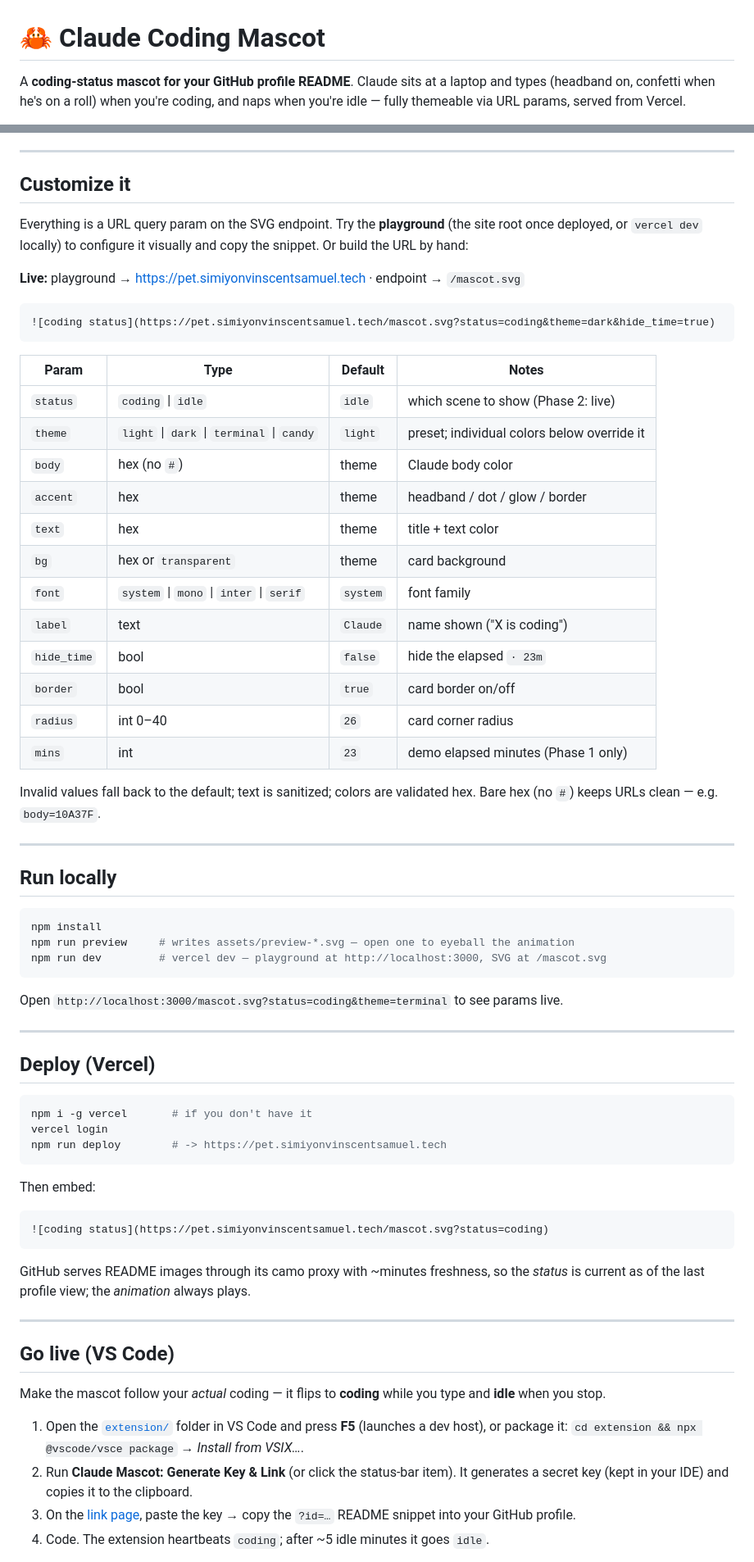
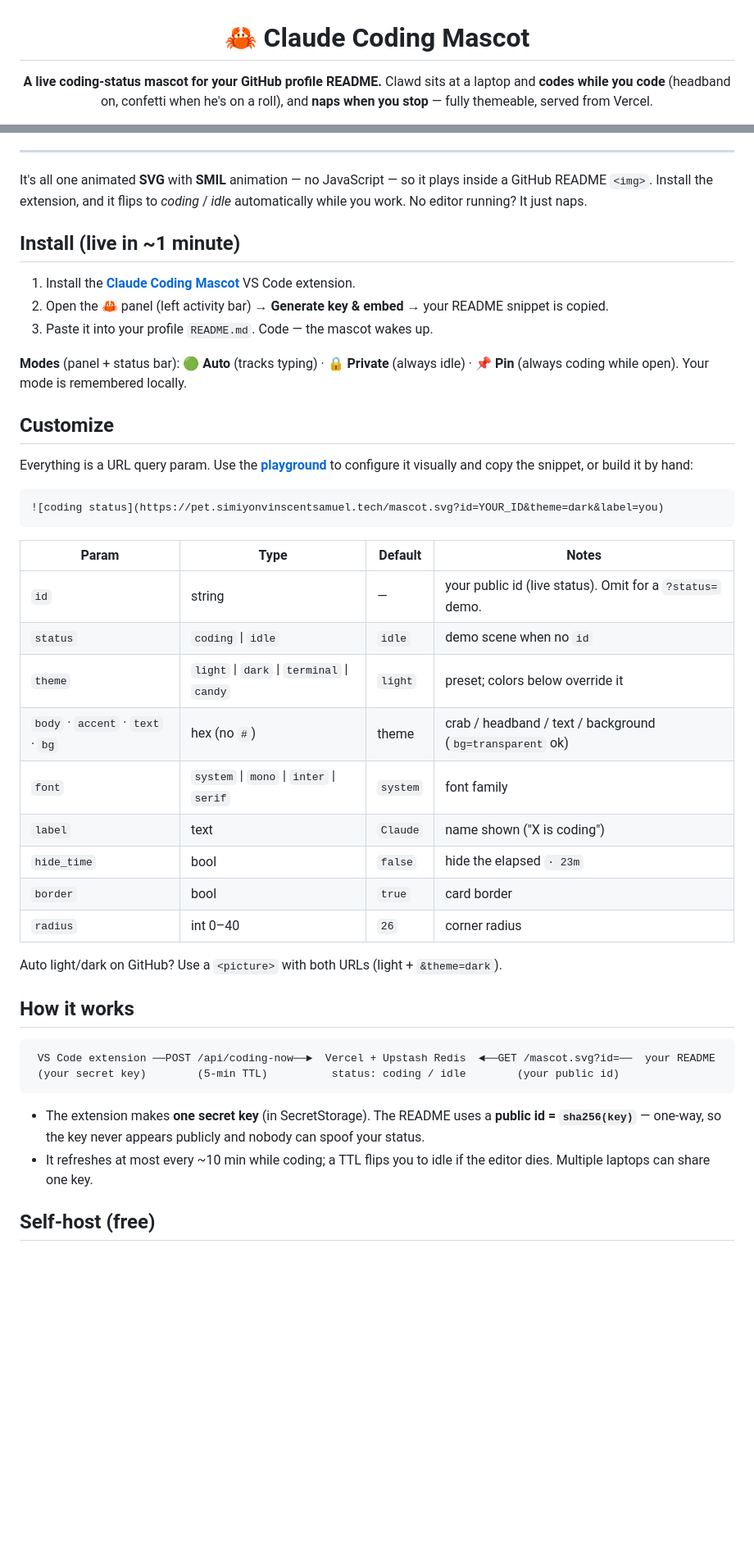
Before and after one commit to blackscythe123/claude-readme-mascot, a Markdown page: README.md, 2 parts joined by grey strips. Shown at 82% size. Rendered like a GitHub page; blank space fills up the shorter version.

Commit message:
docs: rewrite README — badges, marketplace, demo, self-host
Co-Authored-By: Claude Opus 4.8 <noreply@anthropic.com>

````diff
--- a/README.md
+++ b/README.md
@@ -1,6 +3,5 @@
 # 🦀 Claude Coding Mascot
 
-A **coding-status mascot for your GitHub profile README**. Claude sits at a laptop
-and types (headband on, confetti when he's on a roll) when you're coding, and
-naps when you're idle — fully themeable via URL params, served from Vercel.
+**A live coding-status mascot for your GitHub profile README.**
+Clawd sits at a laptop and **codes while you code** (headband on, confetti when he's on a roll), and **naps when you stop** — fully themeable, served from Vercel.
 
@@ -17,79 +20,49 @@ plays inside a GitHub README `<img>`.
 
 ---
 
-## Customize it
+It's all one animated **SVG** with **SMIL** animation — no JavaScript — so it plays
+inside a GitHub README `<img>`. Install the extension, and it flips to *coding* /
+*idle* automatically while you work. No editor running? It just naps.
 
-Everything is a URL query param on the SVG endpoint. Try the **playground** (the
-site root once deployed, or `vercel dev` locally) to configure it visually and
-copy the snippet. Or build the URL by hand:
+## Install (live in ~1 minute)
+1. Install the **[Claude Coding Mascot](https://marketplace.visualstudio.com/items?itemName=blackscythe123.claude-coding-mascot)** VS Code extension.
+2. Open the 🦀 panel (left activity bar) → **Generate key & embed** → your README snippet is copied.
+3. Paste it into your profile `README.md`. Code — the mascot wakes up.
 
-**Live:** playground → <https://pet.simiyonvinscentsamuel.tech> · endpoint → `/mascot.svg`
+**Modes** (panel + status bar): 🟢 **Auto** (tracks typing) · 🔒 **Private** (always idle) · 📌 **Pin** (always coding while open). Your mode is remembered locally.
+
+## Customize
+
+Everything is a URL query param. Use the **[playground](https://pet.simiyonvinscentsamuel.tech)**
+to configure it visually and copy the snippet, or build it by hand:
 
 ```md
-![coding status](https://pet.simiyonvinscentsamuel.tech/mascot.svg?status=coding&theme=dark&hide_time=true)
+![coding status](https://pet.simiyonvinscentsamuel.tech/mascot.svg?id=YOUR_ID&theme=dark&label=you)
 ```
 
 | Param | Type | Default | Notes |
 |---|---|---|---|
-| `status` | `coding` \| `idle` | `idle` | which scene to show (Phase 2: live) |
-| `theme` | `light` \| `dark` \| `terminal` \| `candy` | `light` | preset; individual colors below override it |
-| `body` | hex (no `#`) | theme | Claude body color |
-| `accent` | hex | theme | headband / dot / glow / border |
-| `text` | hex | theme | title + text color |
-| `bg` | hex or `transparent` | theme | card background |
+| `id` | string | — | your public id (live status). Omit for a `?status=` demo. |
+| `status` | `coding` \| `idle` | `idle` | demo scene when no `id` |
+| `theme` | `light` \| `dark` \| `terminal` \| `candy` | `light` | preset; colors below override it |
+| `body` · `accent` · `text` · `bg` | hex (no `#`) | theme | crab / headband / text / background (`bg=transparent` ok) |
 | `font` | `system` \| `mono` \| `inter` \| `serif` | `system` | font family |
 | `label` | text | `Claude` | name shown ("X is coding") |
 | `hide_time` | bool | `false` | hide the elapsed `· 23m` |
-| `border` | bool | `true` | card border on/off |
-| `radius` | int 0–40 | `26` | card corner radius |
-| `mins` | int | `23` | demo elapsed minutes (Phase 1 only) |
+| `border` | bool | `true` | card border |
+| `radius` | int 0–40 | `26` | corner radius |
 
-Invalid values fall back to the default; text is sanitized; colors are validated
-hex. Bare hex (no `#`) keeps URLs clean — e.g. `body=10A37F`.
+Auto light/dark on GitHub? Use a `<picture>` with both URLs (light + `&theme=dark`).
 
----
+## How it works
 
-## Run locally
-
-```bash
-npm install
-npm run preview     # writes assets/preview-*.svg — open one to eyeball the animation
-npm run dev         # vercel dev — playground at http://localhost:3000, SVG at /mascot.svg
+```
+ VS Code extension ──POST /api/coding-now──►  Vercel + Upstash Redis  ◄──GET /mascot.svg?id=──  your README
+ (your secret key)        (5-min TTL)          status: coding / idle        (your public id)
 ```
 
-Open `http://localhost:3000/mascot.svg?status=coding&theme=terminal` to see params live.
+- The extension makes **one secret key** (in SecretStorage). The README uses a **public id = `sha256(key)`** — one-way, so the key never appears publicly and nobody can spoof your status.
+- It refreshes at most every ~10 min while coding; a TTL flips you to idle if the editor dies. Multiple laptops can share one key.
 
----
+## Self-host (free)
 
-## Deploy (Vercel)
-
-```bash
-npm i -g vercel       # if you don't have it
-vercel login
-npm run deploy        # -> https://pet.simiyonvinscentsamuel.tech
-```
-
-Then embed:
-
-```md
-![coding status](https://pet.simiyonvinscentsamuel.tech/mascot.svg?status=coding)
-```
-
-GitHub serves README images through its camo proxy with ~minutes freshness, so
-the *status* is current as of the last profile view; the *animation* always plays.
-
----
-
-## Go live (VS Code)
-
-Make the mascot follow your *actual* coding — it flips to **coding** while you
-type and **idle** when you stop.
-
-1. Open the [`extension/`](extension) folder in VS Code and press **F5** (launches a
-   dev host), or package it: `cd extension && npx @vscode/vsce package` → *Install from VSIX…*.
-2. Run **Claude Mascot: Generate Key & Link** (or click the status-bar item). It
-   generates a secret key (kept in your IDE) and copies it to the clipboard.
-3. On the [link page](https://pet.simiyonvinscentsamuel.tech/link.html), paste the key →
-   copy the `?id=…` README snippet into your GitHub profile.
-4. Code. The extension heartbeats `coding`; after ~5 idle minutes it goes `idle`.
-
````
Also changed, not shown: other parts of README.md (+26 -59 lines).
